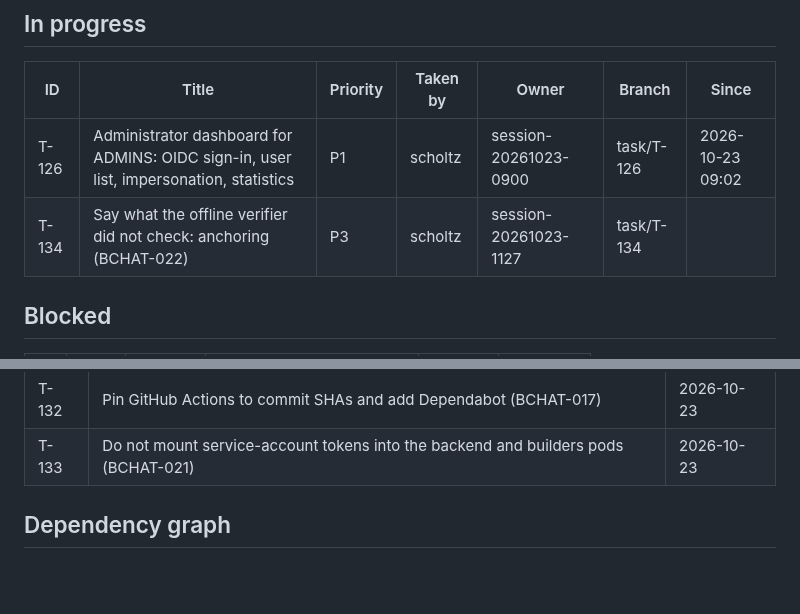
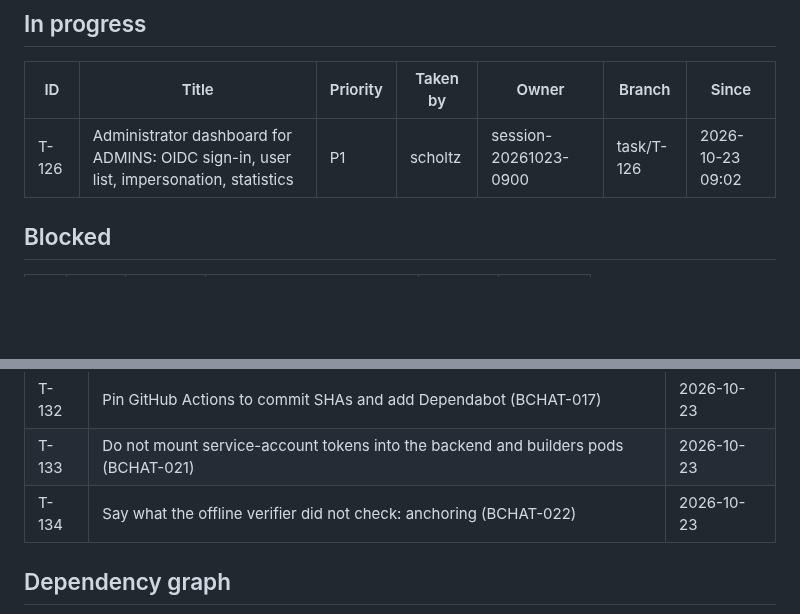
Before and after one commit to scholtz/biatec-chat, a Markdown page: kanban/BOARD.md, 2 parts joined by grey strips. Drawn GitHub-style; blank space fills up the shorter version.

Commit message:
kanban: sync board (merged tasks done, unblock dependants)

```diff
--- a/kanban/BOARD.md
+++ b/kanban/BOARD.md
@@ -15,7 +15,6 @@ Updated: 2026-10-23 11:27 · Tasks: 134 total · backlog 0 · in-progress 2 · b
 | ID | Title | Priority | Taken by | Owner | Branch | Since |
 |---|---|---|---|---|---|---|
 | T-126 | Administrator dashboard for ADMINS: OIDC sign-in, user list, impersonation, statistics | P1 | scholtz | session-20261023-0900 | task/T-126 | 2026-10-23 09:02 |
-| T-134 | Say what the offline verifier did not check: anchoring (BCHAT-022) | P3 | scholtz | session-20261023-1127 | task/T-134 |  |
 
 ## Blocked
 
@@ -165,6 +164,7 @@ Sorted by priority, then ID. The first row is what `/kanban-next` picks.
 | T-131 | Restrict who can reach the builders sidecar and bound request and response sizes (BCHAT-016) | 2026-10-23 |
 | T-132 | Pin GitHub Actions to commit SHAs and add Dependabot (BCHAT-017) | 2026-10-23 |
 | T-133 | Do not mount service-account tokens into the backend and builders pods (BCHAT-021) | 2026-10-23 |
+| T-134 | Say what the offline verifier did not check: anchoring (BCHAT-022) | 2026-10-23 |
 
 ## Dependency graph
 
```
Also changed, not shown: other parts of kanban/BOARD.md (+3 -3 lines), kanban/tasks/T-134-bchat-022-verifier-anchor-caveat.md (+4 -1 lines).
